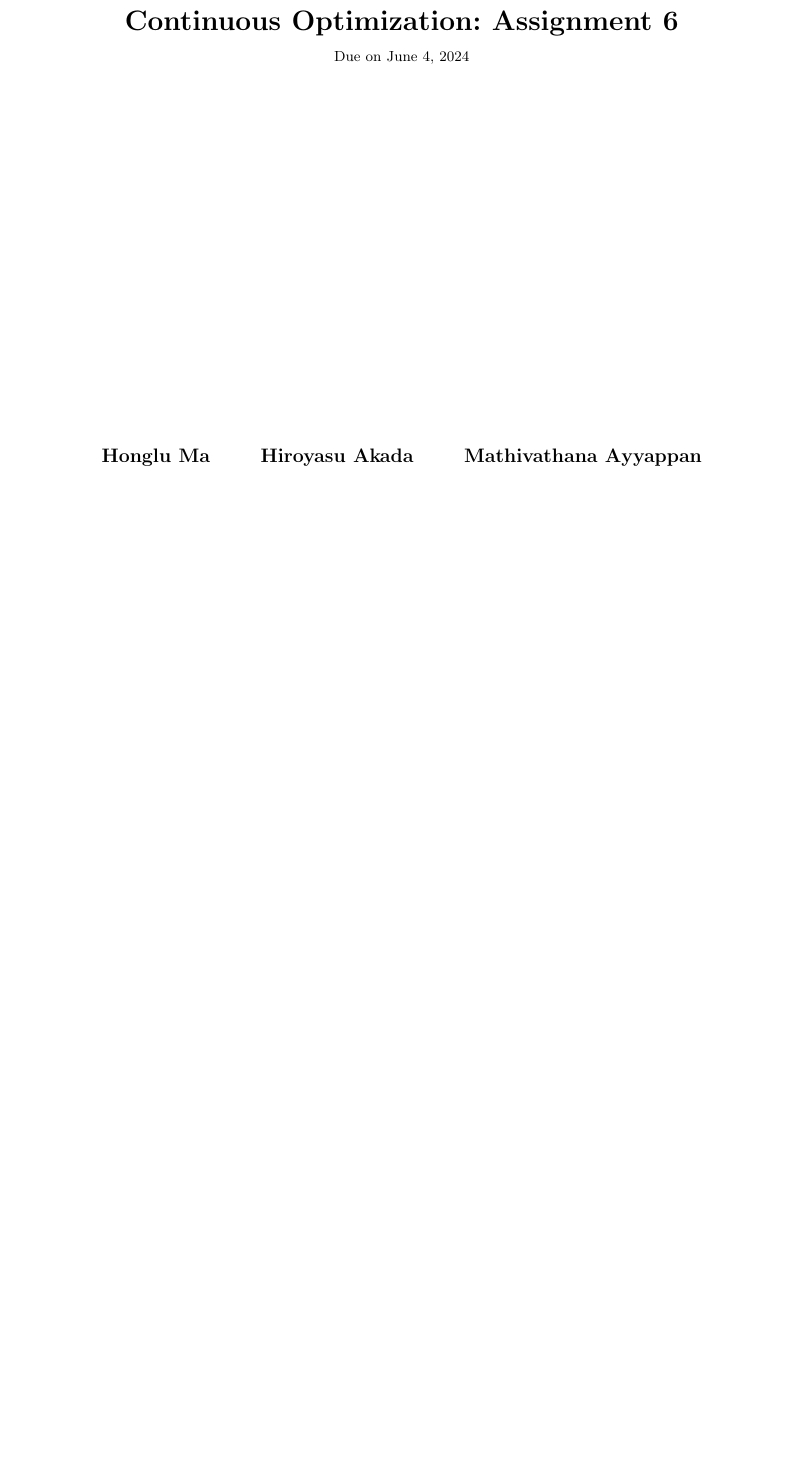
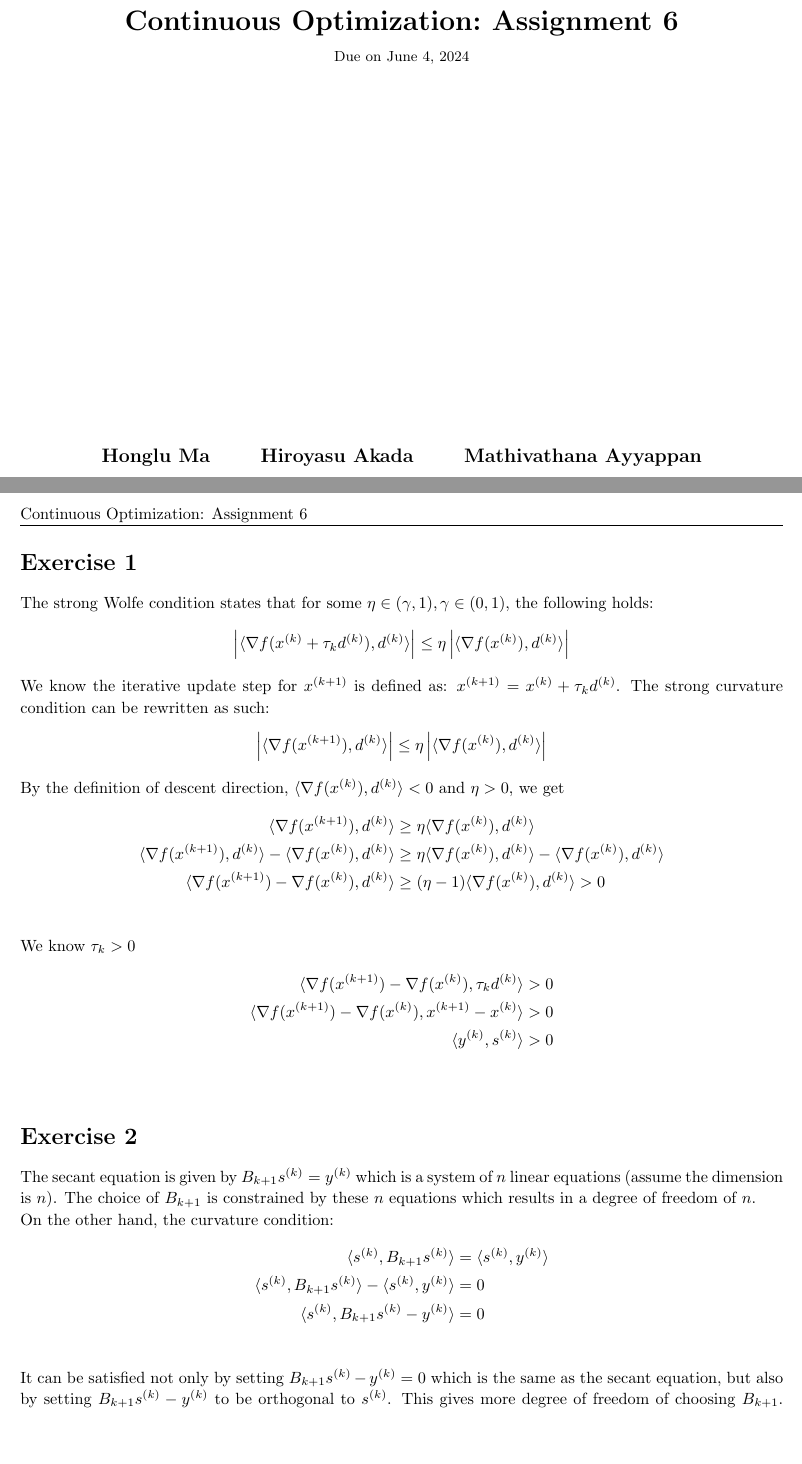
Before and after one commit to Kanakanajm/opt24, a LaTeX document (a6/sol/theory.tex): part of the page before the commit and two parts of pages 1 and 2 of 2 after it, the two joined at a grey line, cut so that both start at the same text, the shorter picture padded with empty space. Compiled offline with pdfLaTeX.

Commit message:
Solve a6ex1,2

```diff
--- a/a6/sol/theory.tex
+++ b/a6/sol/theory.tex
@@ -162,4 +162,45 @@
 
 \pagebreak
 
+\begin{homeworkProblem}[1]
+    The strong Wolfe condition states that for some $\eta \in (\gamma, 1), \gamma \in (0, 1)$, the following holds:
+    \[
+        \left|\langle\nabla f(x^{(k)} + \tau_k d^{(k)}), d^{(k)}\rangle\right| \leq \eta\left|\langle\nabla f(x^{(k)}), d^{(k)}\rangle\right|
+    \]
+    We know the iterative update step for $x^{(k+1)}$ is defined as: $x^{(k+1)} = x^{(k)} + \tau_k d^{(k)}$.
+    The strong curvature condition can be rewritten as such:
+    \[
+        \left|\langle\nabla f(x^{(k+1)}), d^{(k)}\rangle\right| \leq \eta\left|\langle\nabla f(x^{(k)}), d^{(k)}\rangle\right|
+    \]
+    By the definition of descent direction, $\langle\nabla f(x^{(k)}), d^{(k)}\rangle < 0$ and $\eta > 0$, we get
+    \begin{align*}
+        \langle\nabla f(x^{(k+1)}), d^{(k)}\rangle &\geq \eta\langle\nabla f(x^{(k)}), d^{(k)}\rangle\\
+        \langle\nabla f(x^{(k+1)}), d^{(k)}\rangle - \langle\nabla f(x^{(k)}), d^{(k)}\rangle
+        &\geq \eta\langle\nabla f(x^{(k)}), d^{(k)}\rangle - \langle\nabla f(x^{(k)}), d^{(k)}\rangle\\
+        \langle\nabla f(x^{(k+1)}) - \nabla f(x^{(k)}), d^{(k)}\rangle
+        &\geq (\eta - 1)\langle\nabla f(x^{(k)}), d^{(k)}\rangle > 0\\
+    \end{align*}
+    We know $\tau_k > 0$
+    \begin{align*}
+        \langle\nabla f(x^{(k+1)}) - \nabla f(x^{(k)}), \tau_k d^{(k)}\rangle &> 0\\
+        \langle\nabla f(x^{(k+1)}) - \nabla f(x^{(k)}), x^{(k+1)} - x^{(k)}\rangle &> 0\\
+        \langle y^{(k)}, s^{(k)}\rangle &> 0\\
+    \end{align*}
+
+\end{homeworkProblem}
+\begin{homeworkProblem}[2]
+    The secant equation is given by $B_{k+1} s^{(k)} = y^{(k)}$
+    which is a system of $n$ linear equations (assume the dimension is $n$).
+    The choice of $B_{k+1}$ is constrained by these $n$ equations which results in a degree of freedom of $n$.
+
+    On the other hand, the curvature condition:
+    \begin{align*}
+        \langle s^{(k)}, B_{k+1} s^{(k)}\rangle &= \langle s^{(k)}, y^{(k)}\rangle\\
+        \langle s^{(k)}, B_{k+1} s^{(k)}\rangle - \langle s^{(k)}, y^{(k)}\rangle &= 0\\
+        \langle s^{(k)}, B_{k+1} s^{(k)}-y^{(k)}\rangle &= 0\\
+    \end{align*}
+    It can be satisfied not only by setting $B_{k+1} s^{(k)}-y^{(k)} = 0$
+    which is the same as the secant equation, but also by setting $B_{k+1} s^{(k)}-y^{(k)}$ to be orthogonal to $s^{(k)}$.
+    This gives more degree of freedom of choosing $B_{k+1}$.
+\end{homeworkProblem}
 \end{document}
```
Also changed, not shown: a6/sol/theory.pdf.
